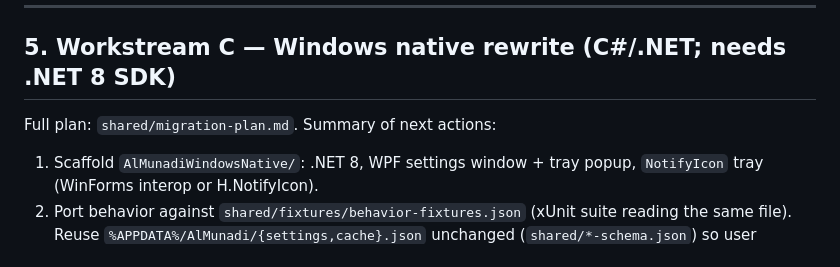
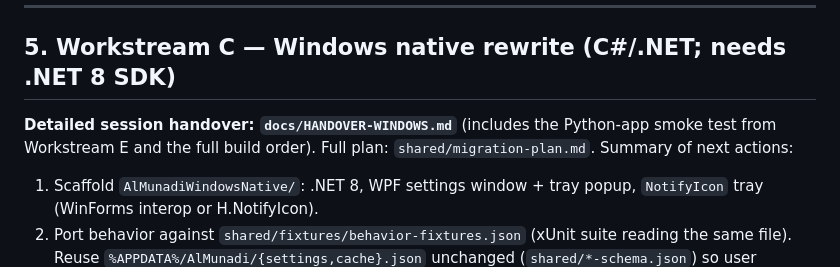
Before and after one commit to Chanclatoen/almunadi, a Markdown page: docs/BACKLOG.md, the part around the change. Rendered like a GitHub page.

Commit message:
Add Windows session handover (Python smoke test + C#/.NET rewrite plan)

```diff
--- a/docs/BACKLOG.md
+++ b/docs/BACKLOG.md
@@ -164,6 +164,8 @@ on a GNOME Shell session (`make install` / nested shell).
 
 ## 5. Workstream C — Windows native rewrite (C#/.NET; needs .NET 8 SDK)
 
+**Detailed session handover: `docs/HANDOVER-WINDOWS.md`** (includes the
+Python-app smoke test from Workstream E and the full build order).
 Full plan: `shared/migration-plan.md`. Summary of next actions:
 
 1. Scaffold `AlMunadiWindowsNative/`: .NET 8, WPF settings window + tray popup,
```
Also changed, not shown: docs/HANDOVER-WINDOWS.md (added, +159 -0 lines).
